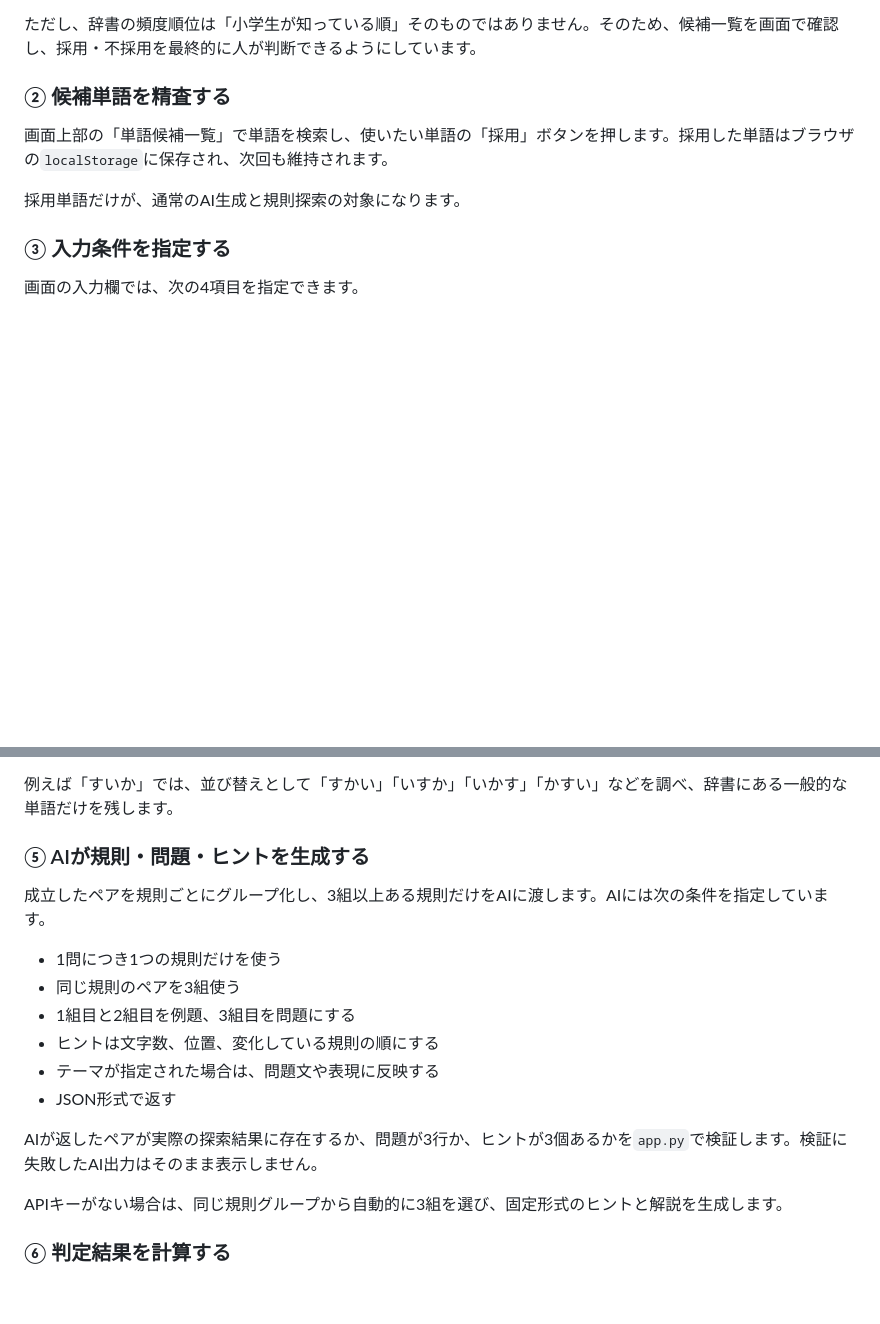
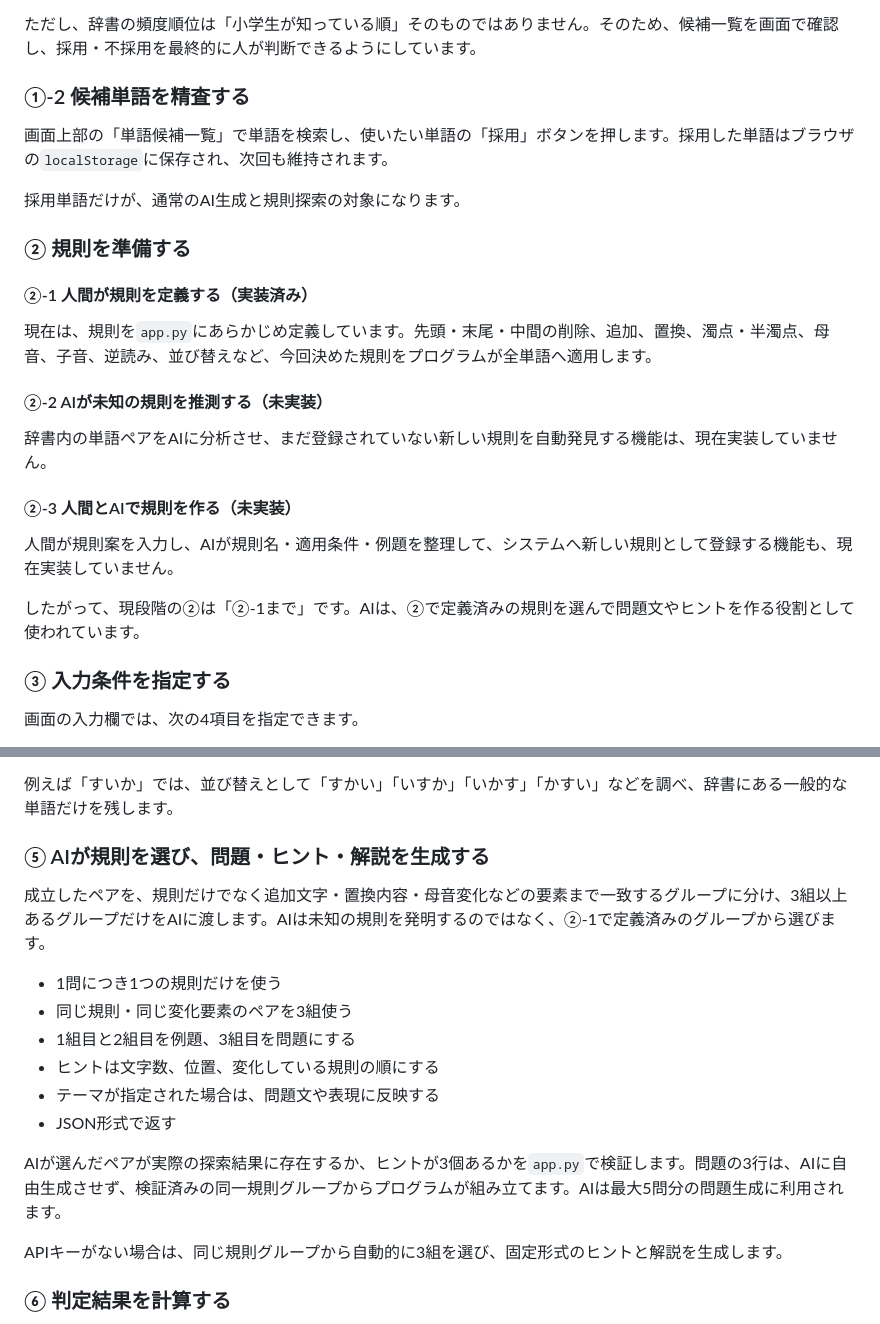
Before and after one commit to shogoprogram/graduation-research-riddle-generation, a Markdown page: README.md, 2 parts joined by grey strips. Rendered like a GitHub page; blank space fills up the shorter version.

Commit message:
Clarify implemented system steps in README

```diff
--- a/README.md
+++ b/README.md
@@ -34,11 +34,27 @@ AI APIキーが設定されている場合は、探索済みのペアからAIが
 
 ただし、辞書の頻度順位は「小学生が知っている順」そのものではありません。そのため、候補一覧を画面で確認し、採用・不採用を最終的に人が判断できるようにしています。
 
-### ② 候補単語を精査する
+### ①-2 候補単語を精査する
 
 画面上部の「単語候補一覧」で単語を検索し、使いたい単語の「採用」ボタンを押します。採用した単語はブラウザの`localStorage`に保存され、次回も維持されます。
 
 採用単語だけが、通常のAI生成と規則探索の対象になります。
+
+### ② 規則を準備する
+
+#### ②-1 人間が規則を定義する（実装済み）
+
+現在は、規則を`app.py`にあらかじめ定義しています。先頭・末尾・中間の削除、追加、置換、濁点・半濁点、母音、子音、逆読み、並び替えなど、今回決めた規則をプログラムが全単語へ適用します。
+
+#### ②-2 AIが未知の規則を推測する（未実装）
+
+辞書内の単語ペアをAIに分析させ、まだ登録されていない新しい規則を自動発見する機能は、現在実装していません。
+
+#### ②-3 人間とAIで規則を作る（未実装）
+
+人間が規則案を入力し、AIが規則名・適用条件・例題を整理して、システムへ新しい規則として登録する機能も、現在実装していません。
+
+したがって、現段階の②は「②-1まで」です。AIは、②で定義済みの規則を選んで問題文やヒントを作る役割として使われています。
 
 ### ③ 入力条件を指定する
 
@@ -87,18 +103,18 @@ AI APIキーが設定されている場合は、探索済みのペアからAIが
 
 例えば「すいか」では、並び替えとして「すかい」「いすか」「いかす」「かすい」などを調べ、辞書にある一般的な単語だけを残します。
 
-### ⑤ AIが規則・問題・ヒントを生成する
+### ⑤ AIが規則を選び、問題・ヒント・解説を生成する
 
-成立したペアを規則ごとにグループ化し、3組以上ある規則だけをAIに渡します。AIには次の条件を指定しています。
+成立したペアを、規則だけでなく追加文字・置換内容・母音変化などの要素まで一致するグループに分け、3組以上あるグループだけをAIに渡します。AIは未知の規則を発明するのではなく、②-1で定義済みのグループから選びます。
 
 - 1問につき1つの規則だけを使う
-- 同じ規則のペアを3組使う
+- 同じ規則・同じ変化要素のペアを3組使う
 - 1組目と2組目を例題、3組目を問題にする
 - ヒントは文字数、位置、変化している規則の順にする
 - テーマが指定された場合は、問題文や表現に反映する
 - JSON形式で返す
 
-AIが返したペアが実際の探索結果に存在するか、問題が3行か、ヒントが3個あるかを`app.py`で検証します。検証に失敗したAI出力はそのまま表示しません。
+AIが選んだペアが実際の探索結果に存在するか、ヒントが3個あるかを`app.py`で検証します。問題の3行は、AIに自由生成させず、検証済みの同一規則グループからプログラムが組み立てます。AIは最大5問分の問題生成に利用されます。
 
 APIキーがない場合は、同じ規則グループから自動的に3組を選び、固定形式のヒントと解説を生成します。
 
```
